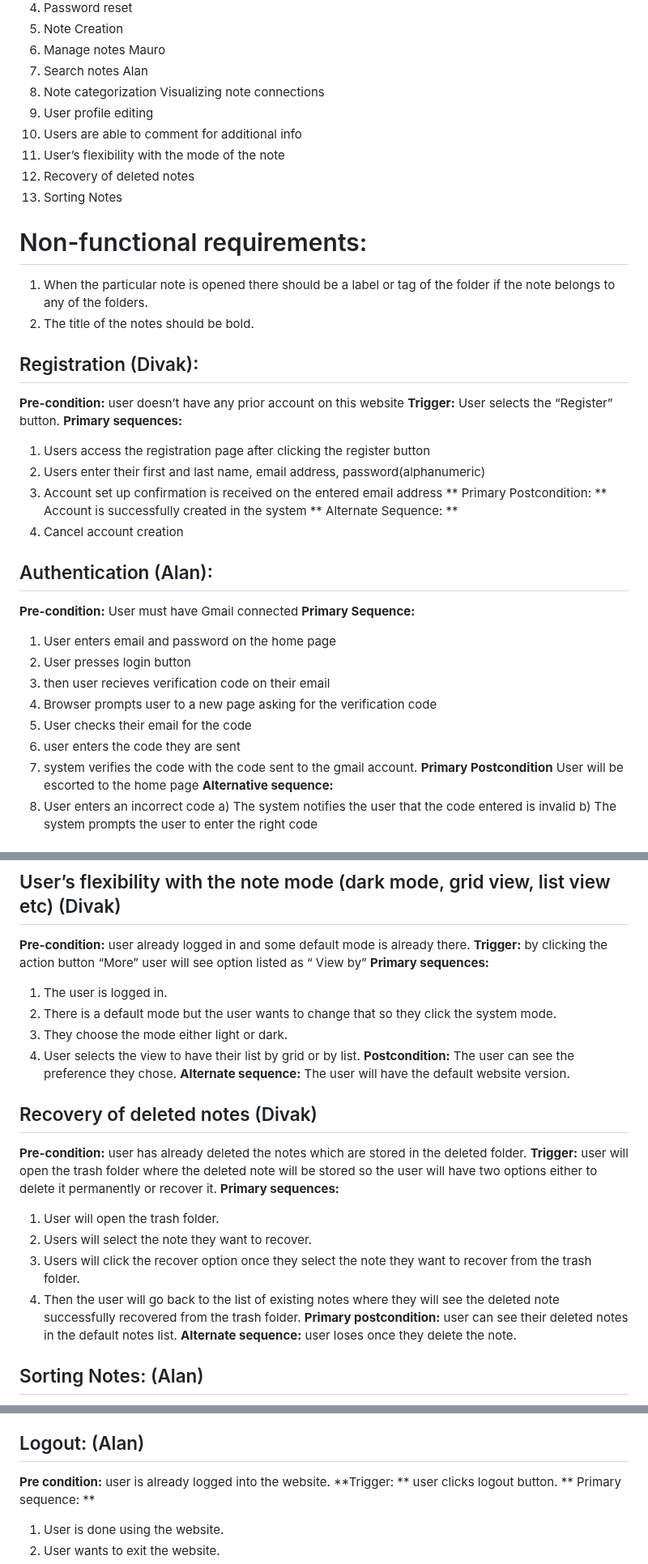
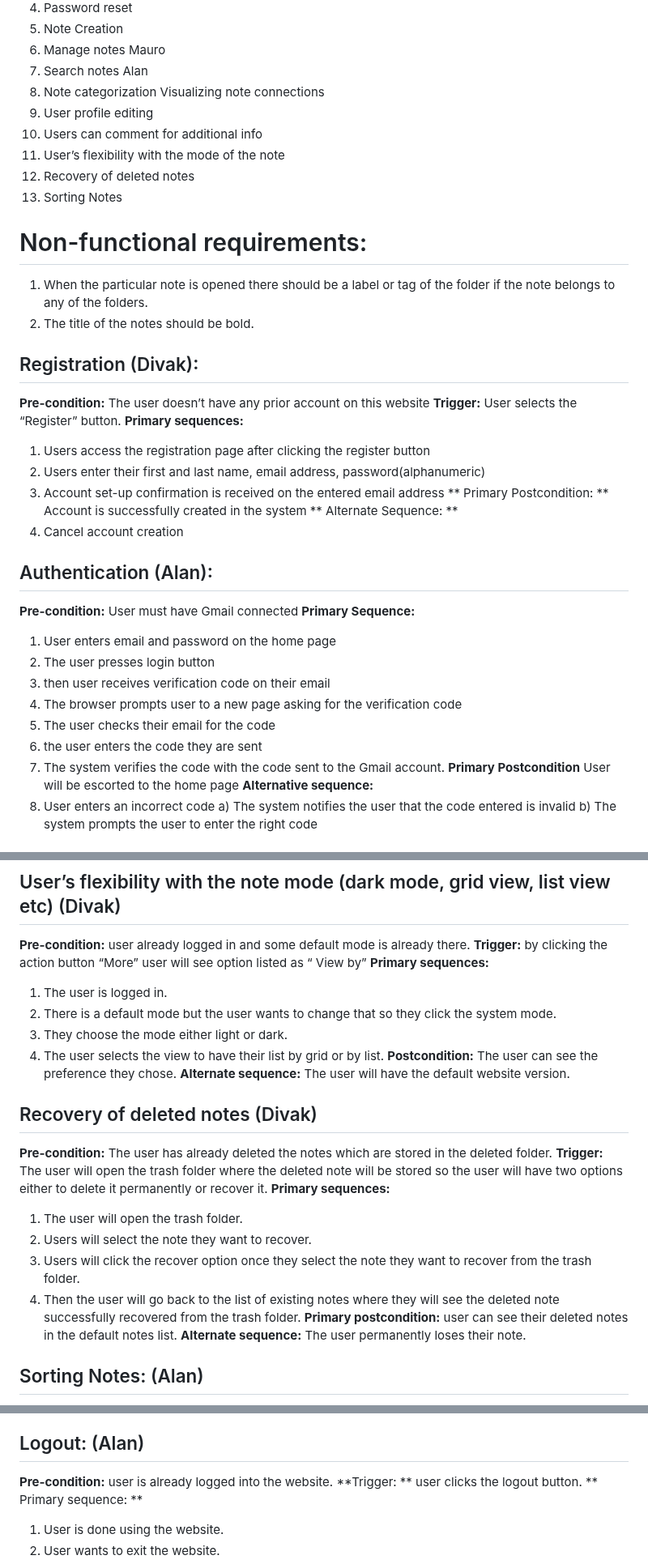
Before and after one commit to divakk14/CMPE_131_Project, a Markdown page: requirements.md, 3 parts joined by grey strips. Shown at 81% size. Rendered like a GitHub page.

Commit message:
fix some typos

```diff
--- a/requirements.md
+++ b/requirements.md
@@ -8,7 +8,7 @@
 7. Search notes Alan
 8. Note categorization Visualizing note connections
 9. User profile editing
-10. Users are able to comment for additional info
+10. Users can comment for additional info
 11. User’s flexibility with the mode of the note
 12. Recovery of deleted notes
 13. Sorting Notes
@@ -17,30 +17,27 @@
 1. When the particular note is opened there should be a label or tag of the folder if the note belongs to any of the folders.
 2. The title of the notes should be bold.
 
-
-
 ## Registration (Divak):
-**Pre-condition:** user doesn’t have any prior account on this website
+**Pre-condition:** The user doesn’t have any prior account on this website
 **Trigger:** User selects the “Register” button.
 **Primary sequences:**
 1. Users access the registration page after clicking the register button
 2. Users enter their first and last name, email address, password(alphanumeric)
-3. Account set up confirmation is received on the entered email address
+3. Account set-up confirmation is received on the entered email address
 ** Primary Postcondition: ** Account is successfully created in the system
 ** Alternate Sequence: **
 2. Cancel account creation
-
 
 ## Authentication (Alan):
 **Pre-condition:** User must have Gmail connected
 **Primary Sequence:**
   1. User enters email and password on the home page
-  2. User presses login button
-  3. then user recieves verification code on their email
-  4. Browser prompts user to a new page asking for the verification code
-  5. User checks their email for the code
-  6. user enters the code they are sent
-  7. system verifies the code with the code sent to the gmail account.
+  2. The user presses login button
+  3. then user receives verification code on their email
+  4. The browser prompts user to a new page asking for the verification code
+  5. The user checks their email for the code
+  6. the user enters the code they are sent
+  7. The system verifies the code with the code sent to the Gmail account.
 **Primary Postcondition** User will be escorted to the home page
 **Alternative sequence:**
   6. User enters an incorrect code
@@ -182,22 +179,23 @@ Deleting Comment: Users might have the option to delete their own comments, remo
 1. The user is logged in.
 2. There is a default mode but the user wants to change that so they click the system mode.
 3. They choose the mode either light or dark.
-4. User selects the view to have their list by grid or by list.
+4. The user selects the view to have their list by grid or by list.
 **Postcondition:** The user can see the preference they chose.
-**Alternate sequence:** The user will have the default website version.
+**Alternate sequence:**
+The user will have the default website version.
 
 
 ## Recovery of deleted notes (Divak)
-**Pre-condition:** user has already deleted the notes which are stored in the deleted folder.
-**Trigger:** user will open the trash folder where the deleted note will be stored so the user will have two options either to delete it permanently or recover it.
+**Pre-condition:** The user has already deleted the notes which are stored in the deleted folder.
+**Trigger:** The user will open the trash folder where the deleted note will be stored so the user will have two options either to delete it permanently or recover it.
 **Primary sequences:**
-1. User will open the trash folder.
+1. The user will open the trash folder.
 2. Users will select the note they want to recover.
 3. Users will click the recover option once they select the note they want to recover from the trash folder.
 4. Then the user will go back to the list of existing notes where they will see the deleted note successfully recovered from the trash folder.
 **Primary postcondition:** user can see their deleted notes in the default notes list.
 **Alternate sequence:**
-user loses once they delete the note.
+The user permanently loses their note.
 
 
 ## Sorting Notes: (Alan)
@@ -227,8 +225,8 @@ The user decides to cancel the editing process with the original information int
 
 
 ## Logout: (Alan)
-**Pre condition:** user is already logged into the website.
-**Trigger: ** user clicks logout button.
+**Pre-condition:** user is already logged into the website.
+**Trigger: ** user clicks the logout button.
 ** Primary sequence: **
 1. User is done using the website.
 2. User wants to exit the website.
```
Also changed, not shown: other parts of requirements.md (+2 -2 lines).
